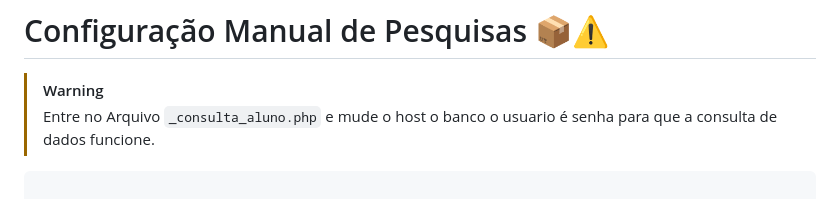
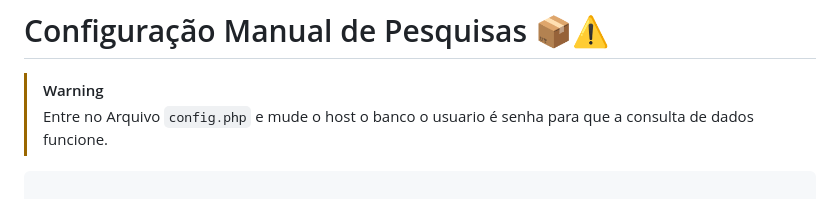
Before and after one commit to dvizioon/SISTEMA-FREQUENCIA, a Markdown page: README.md, the part around the change. GitHub-like rendering.

````diff
--- a/README.md
+++ b/README.md
@@ -77,7 +77,7 @@ INSERT INTO Administrador(Nome_adm, Cpf_adm,senha_adm, setor_adm, sesao_adm, Ati
 # Configuração Manual de Pesquisas 📦⚠️
 
 > [!WARNING]
-> Entre no Arquivo `_consulta_aluno.php` e mude o host o banco o usuario é senha para que a consulta de dados funcione.
+> Entre no Arquivo `config.php` e mude o host o banco o usuario é senha para que a consulta de dados funcione.
 ```php
 
 define('Host','seu_host');
````
